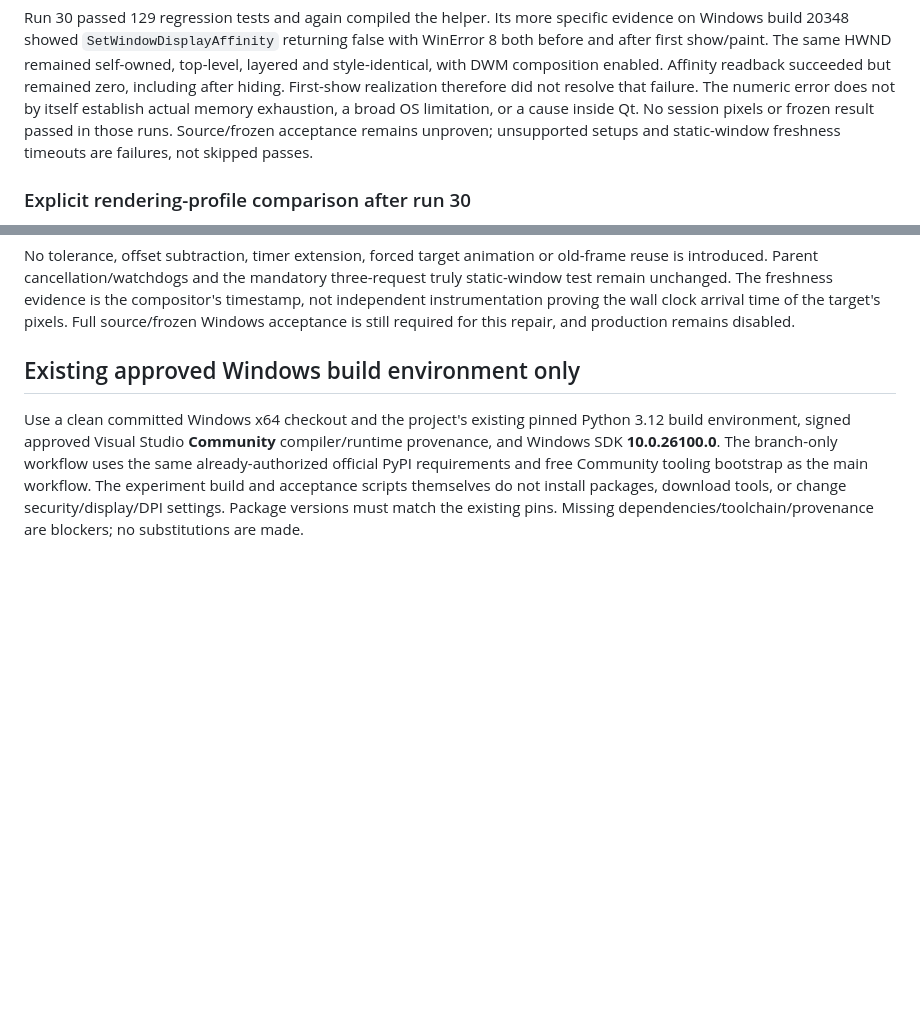
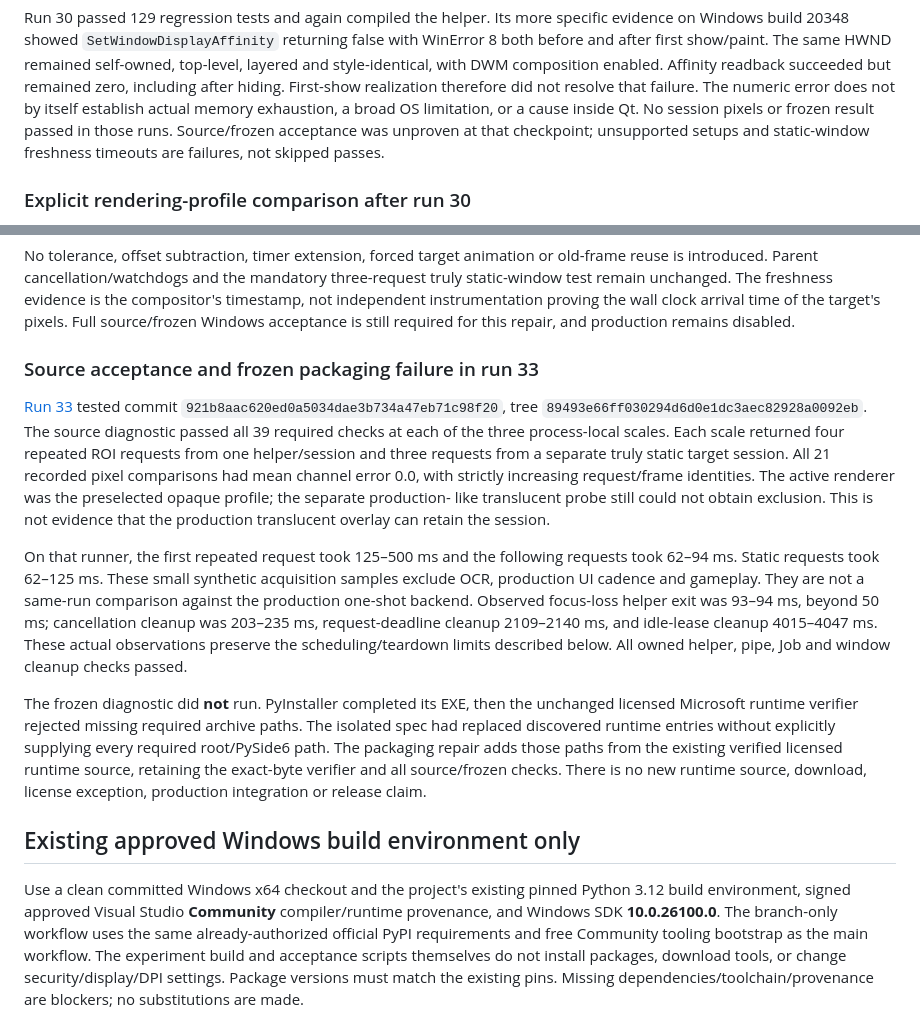
Before and after one commit to Junming-Liang/vga-aram-helper, a Markdown page: WINDOWS_WGC_SESSION_EXPERIMENT.md, 2 parts joined by grey strips. GitHub-like rendering; blank space fills up the shorter version.

Commit message:
Document source validation and runtime package fix

```diff
--- a/WINDOWS_WGC_SESSION_EXPERIMENT.md
+++ b/WINDOWS_WGC_SESSION_EXPERIMENT.md
@@ -26,7 +26,7 @@ composition enabled. Affinity readback succeeded but remained zero, including
 after hiding. First-show realization therefore did not resolve that failure.
 The numeric error does not by itself establish actual memory exhaustion, a broad
 OS limitation, or a cause inside Qt. No session pixels or frozen result passed in
-those runs. Source/frozen acceptance remains unproven; unsupported setups and
+those runs. Source/frozen acceptance was unproven at that checkpoint; unsupported setups and
 static-window freshness timeouts are failures, not skipped passes.
 
 ### Explicit rendering-profile comparison after run 30
@@ -137,6 +137,36 @@ three-request truly static-window test remain unchanged. The freshness evidence
 is the compositor's timestamp, not independent instrumentation proving the wall
 clock arrival time of the target's pixels. Full source/frozen Windows acceptance
 is still required for this repair, and production remains disabled.
+
+### Source acceptance and frozen packaging failure in run 33
+
+[Run 33](https://github.com/Junming-Liang/vga-aram-helper/actions/runs/38623358268)
+tested commit `921b8aac620ed0a5034dae3b734a47eb71c98f20`, tree
+`89493e66ff030294d6d0e1dc3aec82928a0092eb`. The source diagnostic passed all
+39 required checks at each of the three process-local scales. Each scale
+returned four repeated ROI requests from one helper/session and three requests
+from a separate truly static target session. All 21 recorded pixel comparisons
+had mean channel error 0.0, with strictly increasing request/frame identities.
+The active renderer was the preselected opaque profile; the separate production-
+like translucent probe still could not obtain exclusion. This is not evidence
+that the production translucent overlay can retain the session.
+
+On that runner, the first repeated request took 125–500 ms and the following
+requests took 62–94 ms. Static requests took 62–125 ms. These small synthetic
+acquisition samples exclude OCR, production UI cadence and gameplay. They are
+not a same-run comparison against the production one-shot backend. Observed
+focus-loss helper exit was 93–94 ms, beyond 50 ms; cancellation cleanup was
+203–235 ms, request-deadline cleanup 2109–2140 ms, and idle-lease cleanup
+4015–4047 ms. These actual observations preserve the scheduling/teardown limits
+described below. All owned helper, pipe, Job and window cleanup checks passed.
+
+The frozen diagnostic did **not** run. PyInstaller completed its EXE, then the
+unchanged licensed Microsoft runtime verifier rejected missing required archive
+paths. The isolated spec had replaced discovered runtime entries without
+explicitly supplying every required root/PySide6 path. The packaging repair
+adds those paths from the existing verified licensed runtime source, retaining
+the exact-byte verifier and all source/frozen checks. There is no new runtime
+source, download, license exception, production integration or release claim.
 
 ## Existing approved Windows build environment only
 
```
